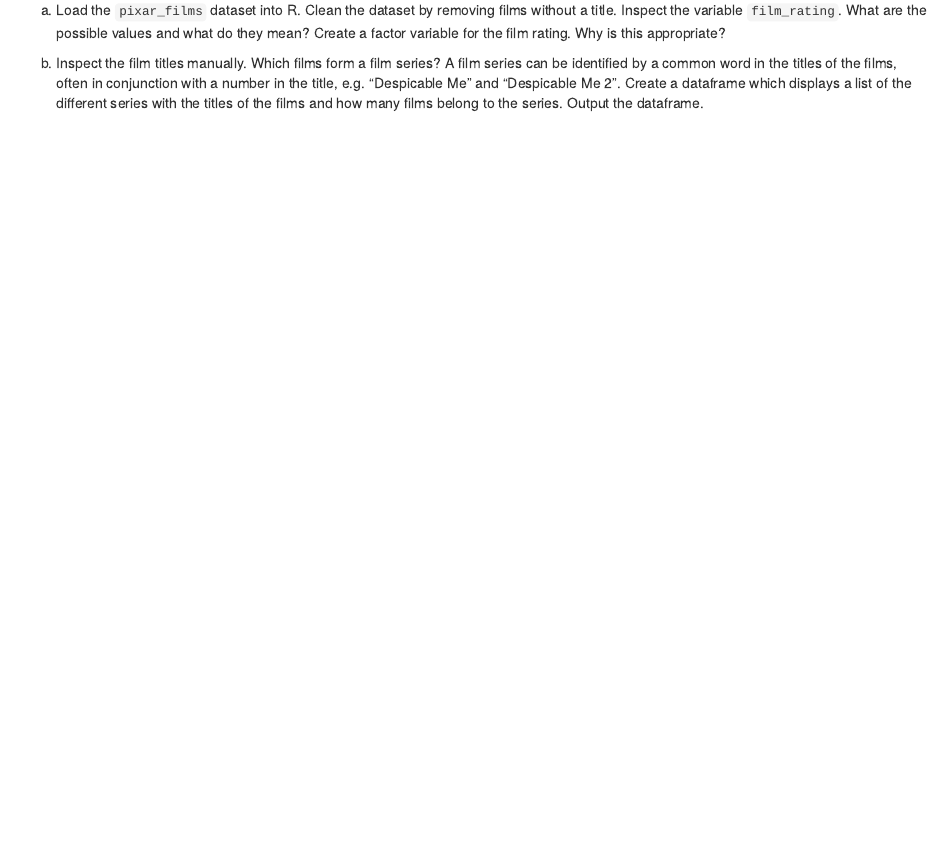
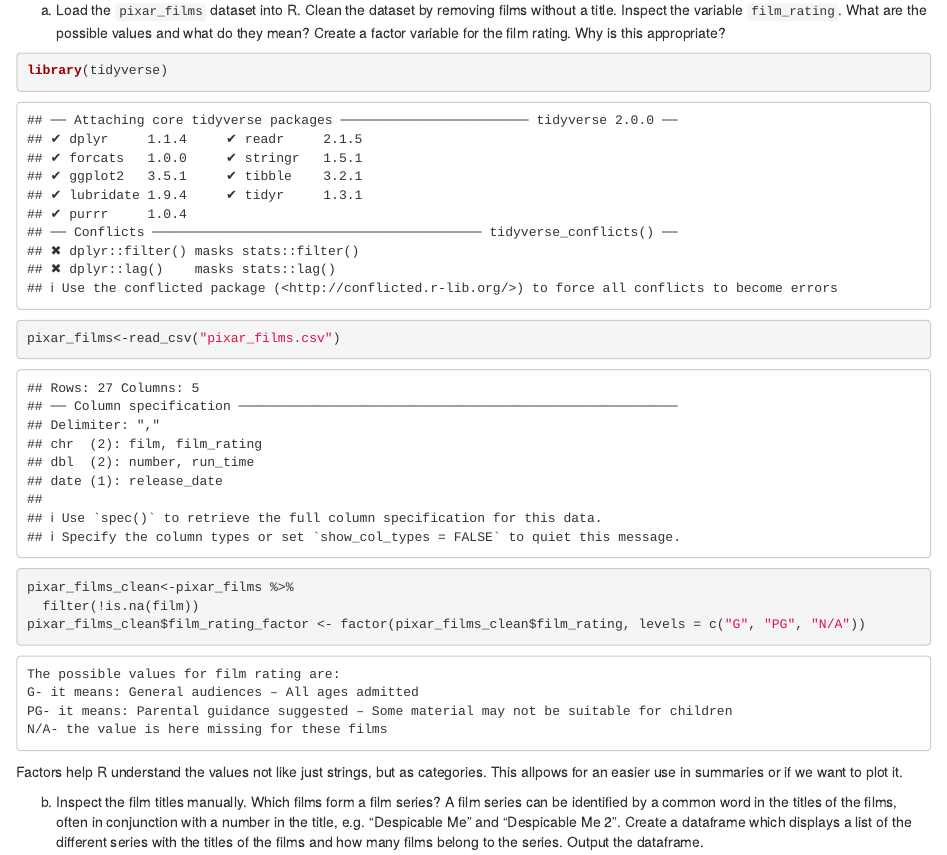
Before and after one commit to megib16/exeRcise-sheet-3, an R Markdown document (ExerciseSheet_3_TEMPLATE.Rmd): the page in a window 1100 px wide, from 1270 px down. Rendered offline with R 4.5, knitr and Pandoc, with nearby package versions; drawn as R Markdown's standard HTML page in place of the format the file asks for.

Commit message:
Task 2a code

````diff
--- a/ExerciseSheet_3_TEMPLATE.Rmd
+++ b/ExerciseSheet_3_TEMPLATE.Rmd
@@ -92,6 +92,19 @@ a)  Load the `pixar_films` dataset into R. Clean the dataset by removing
     films without a title. Inspect the variable `film_rating`. What are
     the possible values and what do they mean? Create a factor variable
     for the film rating. Why is this appropriate?
+```{r}
+library(tidyverse)
+pixar_films<-read_csv("pixar_films.csv")
+pixar_films_clean<-pixar_films %>%
+  filter(!is.na(film))
+pixar_films_clean$film_rating_factor <- factor(pixar_films_clean$film_rating, levels = c("G", "PG", "N/A"))
+
+```
+    The possible values for film rating are:
+    G- it means: General audiences – All ages admitted
+    PG- it means: Parental guidance suggested – Some material may not be suitable for children
+    N/A- the value is here missing for these films
+Factors help R understand the values not like just strings, but as categories. This allpows for an easier use in summaries or if we want to plot it.
 
 <!-- -->
 
````
